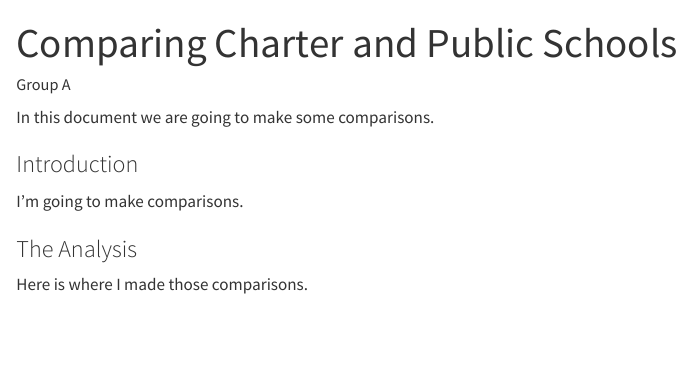
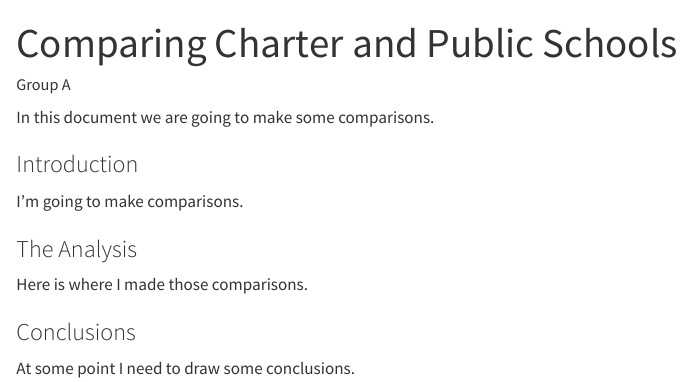
Before and after one commit to fourthz/Temporary-Test-Repo, a Quarto document (Charter and Public School Comparison.qmd): the page in a window 1100 px wide, from its top. Rendered offline with R 4.5, knitr and Pandoc in place of Quarto, with nearby package versions.

Commit message:
Began to draw conclusions

```diff
--- a/Charter and Public School Comparison.qmd
+++ b/Charter and Public School Comparison.qmd
@@ -13,3 +13,7 @@ I'm going to make comparisons.
 ### The Analysis
 
 Here is where I made those comparisons.
+
+### Conclusions
+
+At some point I need to draw some conclusions.
```
